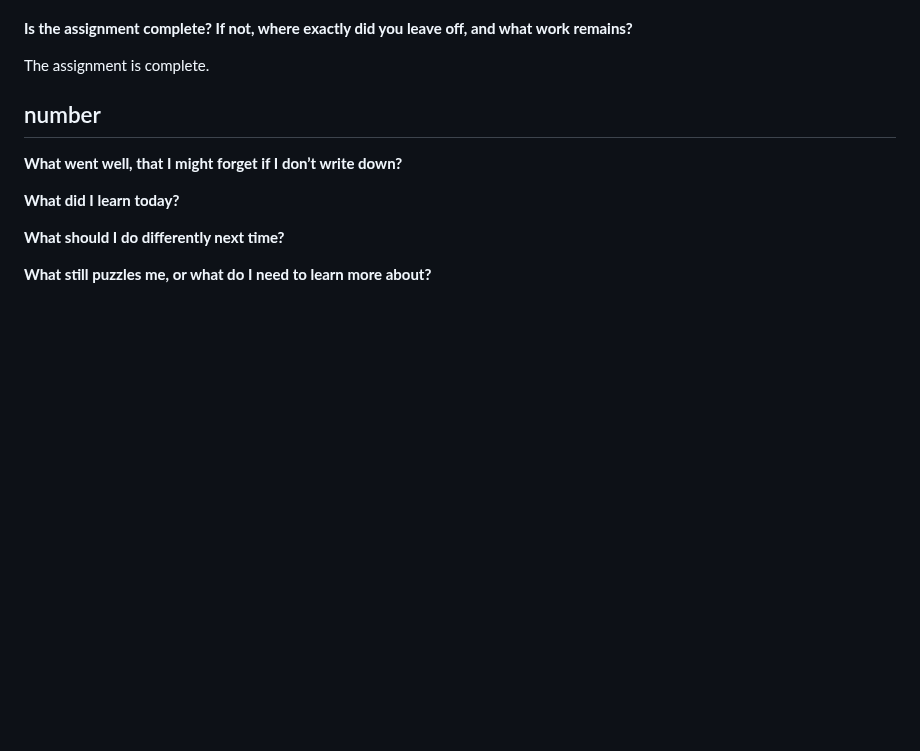
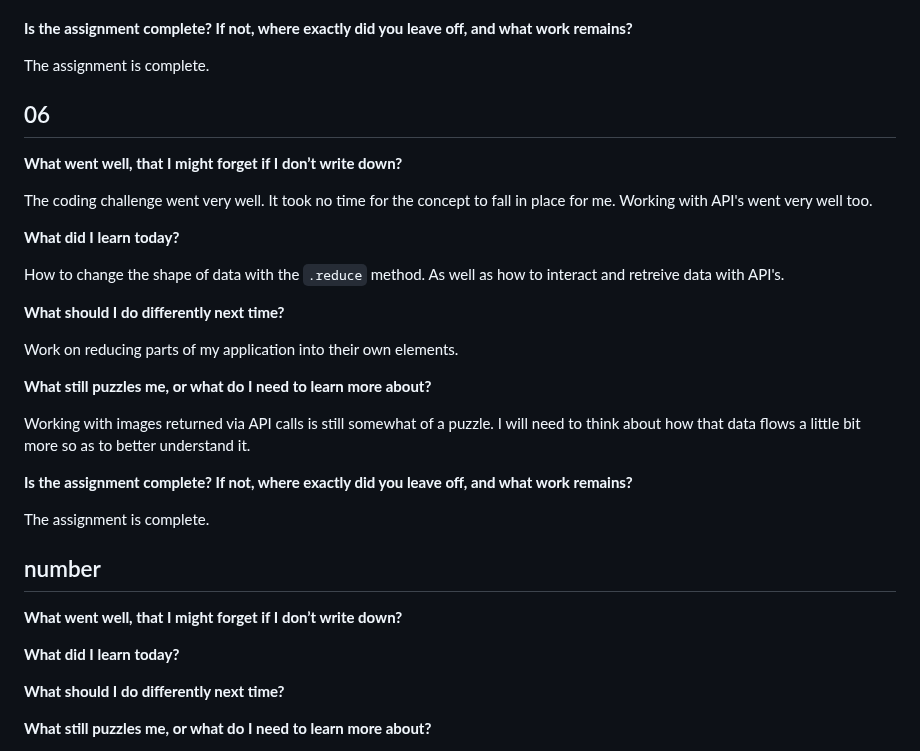
Before and after one commit to tehbillis/reading-notes, a Markdown page: 301/retro.md, the part around the change. Drawn GitHub-style; blank space fills up the shorter version.

Commit message:
Class 6 retro

```diff
--- a/301/retro.md
+++ b/301/retro.md
@@ -110,6 +110,27 @@ Nothing really, I feel like I had an AHA moment with the coding challenges today
 
 The assignment is complete.
 
+## 06
+
+**What went well, that I might forget if I don’t write down?**
+
+The coding challenge went very well. It took no time for the concept to fall in place for me. Working with API's went very well too.
+
+**What did I learn today?**
+
+How to change the shape of data with the `.reduce` method. As well as how to interact and retreive data with API's.
+
+**What should I do differently next time?**
+
+Work on reducing parts of my application into their own elements.
+
+**What still puzzles me, or what do I need to learn more about?**
+
+Working with images returned via API calls is still somewhat of a puzzle. I will need to think about how that data flows a little bit more so as to better understand it.
+
+**Is the assignment complete? If not, where exactly did you leave off, and what work remains?**
+
+The assignment is complete.
 
 ## number
 
```
